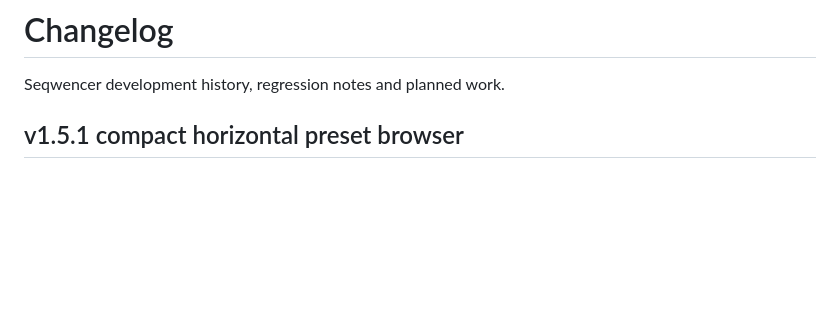
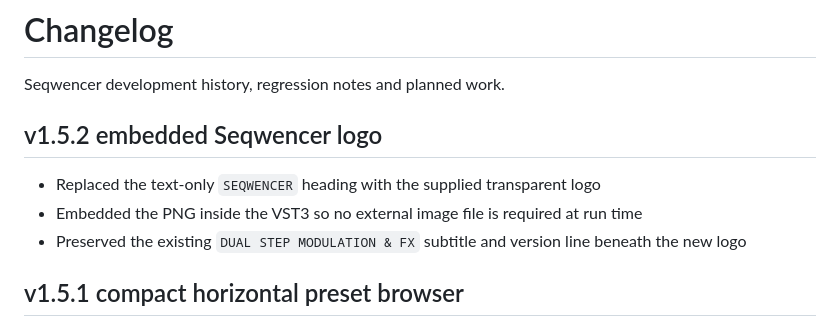
Before and after one commit to sl2365/Seqwencer, a Markdown page: Changelog.md, the part around the change. GitHub-like rendering; blank space fills up the shorter version.

```diff
--- a/Changelog.md
+++ b/Changelog.md
@@ -1,6 +1,14 @@
 # Changelog
 
 Seqwencer development history, regression notes and planned work.
+
+## v1.5.2 embedded Seqwencer logo
+
+- Replaced the text-only `SEQWENCER` heading with the supplied transparent logo
+- Embedded the PNG inside the VST3 so no external image file is required at run
+  time
+- Preserved the existing `DUAL STEP MODULATION & FX` subtitle and version line
+  beneath the new logo
 
 ## v1.5.1 compact horizontal preset browser
 
```
Also changed, not shown: README.md (+3 -2 lines), Resources/Seqwencer1.jpg, Resources/Seqwencer2.jpg, Resources/seq_logo.png (added), 1 other file.
